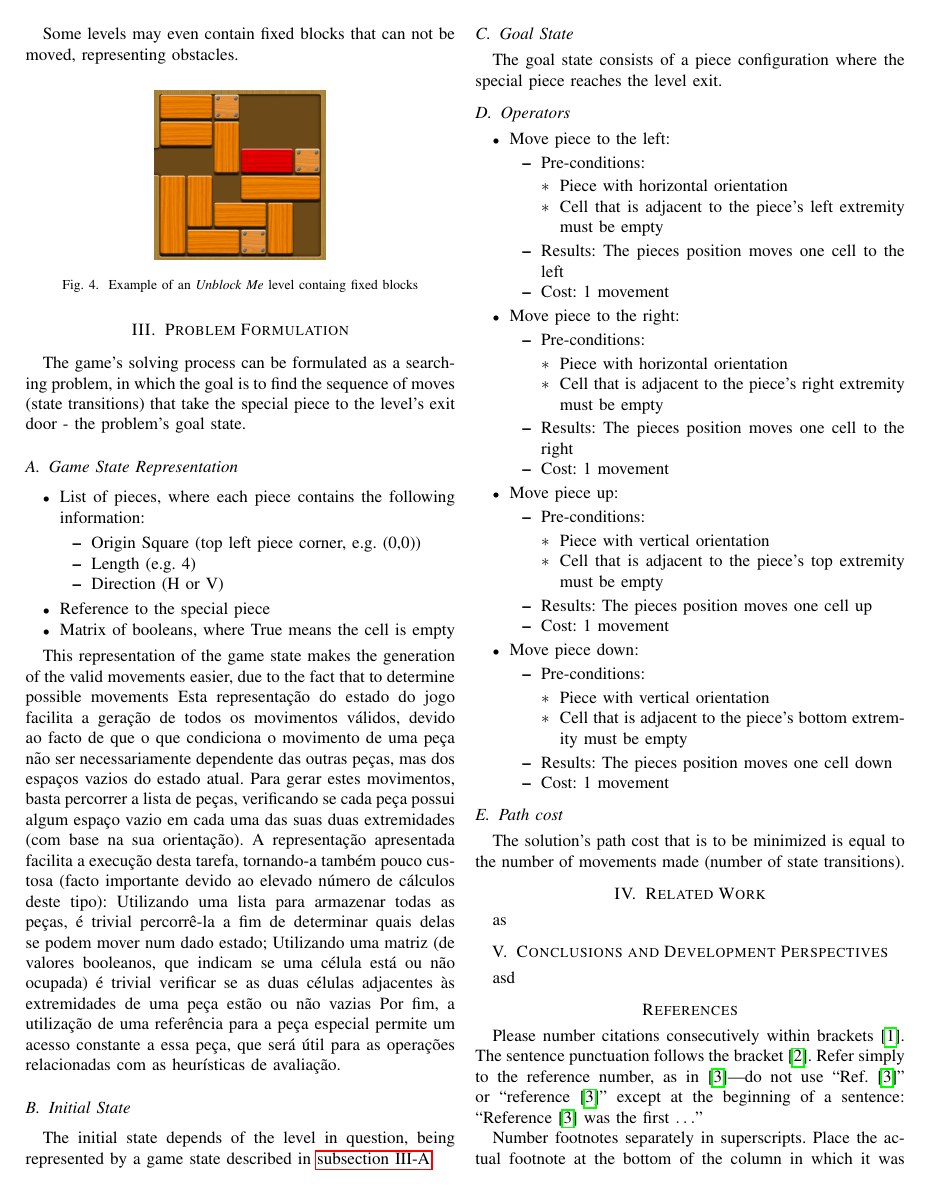
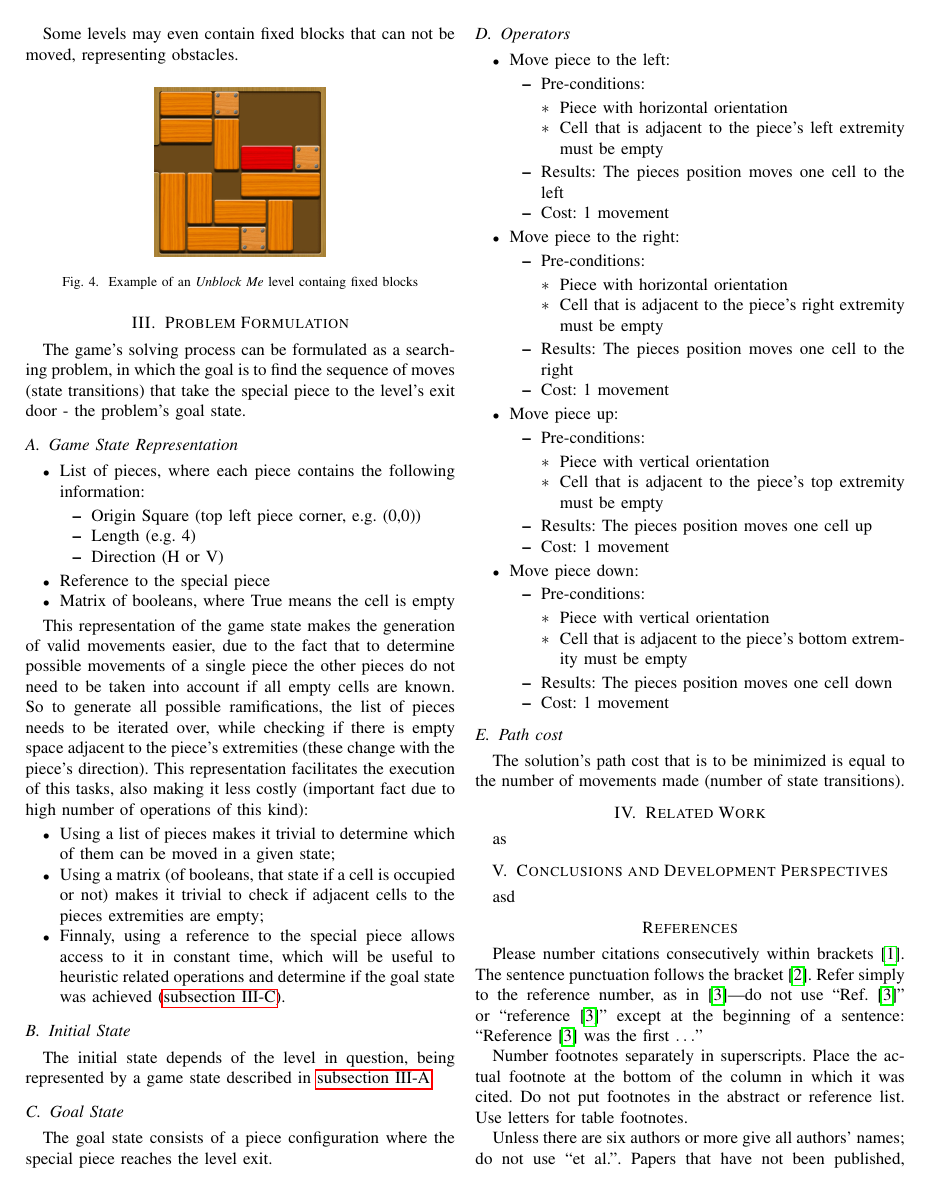
Before and after one commit to xRuiAlves/FEUP-IART, a LaTeX paper (reports/intermediate-delivery/report.tex): page 2 of 3. Compiled offline with pdfLaTeX; a missing font is replaced by an installed copy or a similar font; a LaTeX package or settings file that is missing is left out.

Commit message:
Game state translation

```diff
--- a/reports/intermediate-delivery/report.tex
+++ b/reports/intermediate-delivery/report.tex
@@ -103,16 +103,18 @@ The game's solving process can be formulated as a searching problem, in which th
     \item Matrix of booleans, where True means the cell is empty
 \end{itemize}
 
-This representation of the game state makes the generation of the valid movements easier, due to the fact that to determine possible movements
-Esta representação do estado do jogo facilita a geração de todos os movimentos válidos, devido ao facto de que o que condiciona o movimento de uma peça não ser necessariamente dependente das outras peças, mas dos espaços vazios do estado atual. Para gerar estes movimentos, basta percorrer a lista de peças, verificando se cada peça possui algum espaço vazio em cada uma das suas duas extremidades (com base na sua orientação). A representação apresentada facilita a execução desta tarefa, tornando-a também pouco custosa (facto importante devido ao elevado número de cálculos deste tipo):
-Utilizando uma lista para armazenar todas as peças, é trivial percorrê-la a fim de determinar quais delas se podem mover num dado estado;
-Utilizando uma matriz (de valores booleanos, que indicam se uma célula está ou não ocupada) é trivial verificar se as duas células adjacentes às extremidades de uma peça estão ou não vazias
-Por fim, a utilização de uma referência para a peça especial permite um acesso constante a essa peça, que será útil para as operações relacionadas com as heurísticas de avaliação.
+This representation of the game state makes the generation of valid movements easier, due to the fact that to determine possible movements of a single piece the other pieces do not need to be taken into account if all empty cells are known. So to generate all possible ramifications, the list of pieces needs to be iterated over, while checking if there is empty space adjacent to the piece's extremities (these change with the piece's direction). This representation facilitates the execution of this tasks, also making it less costly (important fact due to high number of operations of this kind):
+
+\begin{itemize}
+    \item Using a list of pieces makes it trivial to determine which of them can be moved in a given state;
+    \item Using a matrix (of booleans, that state if a cell is occupied or not) makes it trivial to check if adjacent cells to the pieces extremities are empty;
+    \item Finnaly, using a reference to the special piece allows access to it in constant time, which will be useful to heuristic related operations and determine if the goal state was achieved (\autoref{subsec:gs}).
+\end{itemize}
 
 \subsection{Initial State}
 The initial state depends of the level in question, being represented by a game state described in \autoref{subsec:gr}.
 
-\subsection{Goal State}
+\subsection{Goal State} \label{subsec:gs}
 The goal state consists of a piece configuration where the special piece reaches the level exit.
 
 \subsection{Operators}
```
Also changed, not shown: reports/intermediate-delivery/report.pdf, reports/intermediate-delivery/report.tex (2 more changed lines).
